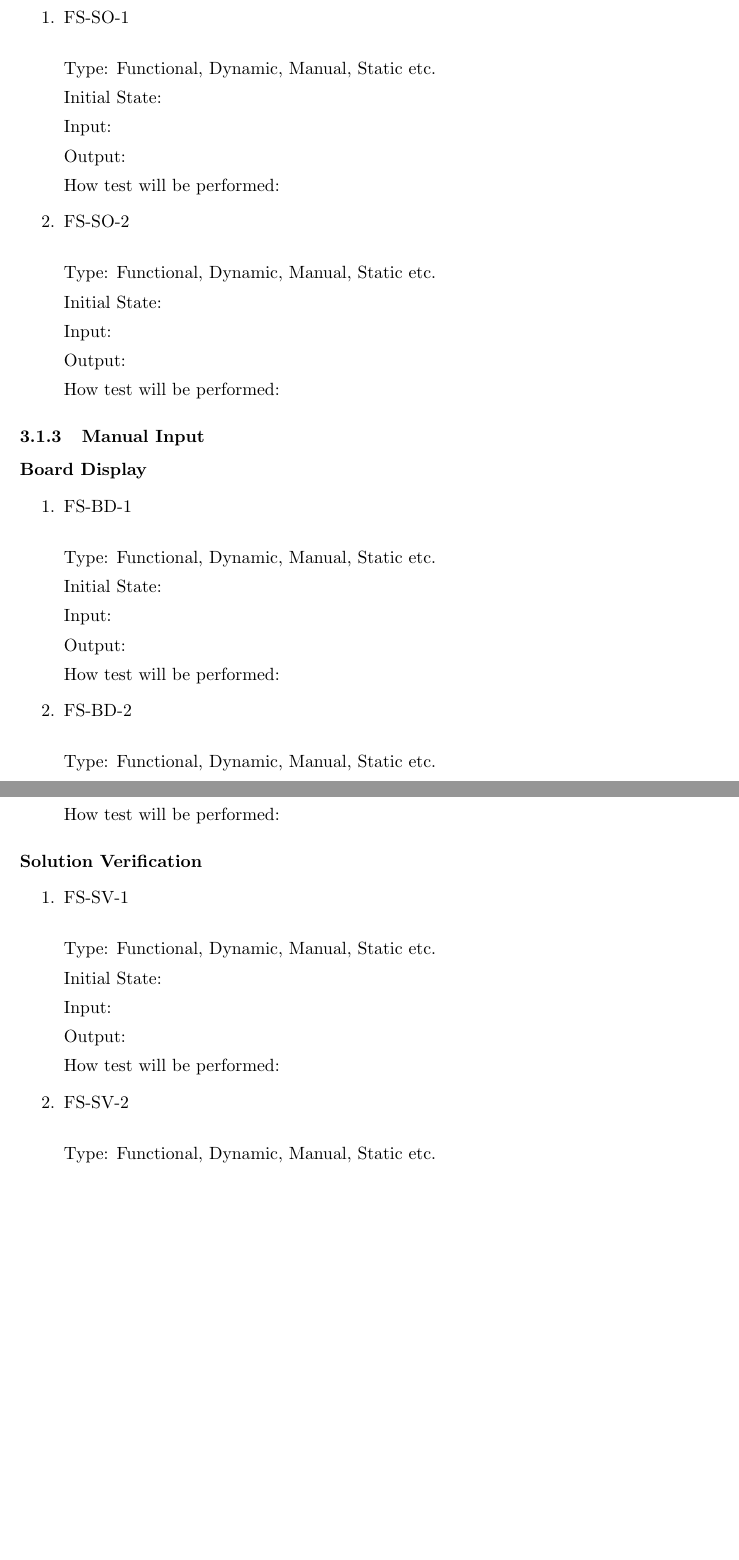
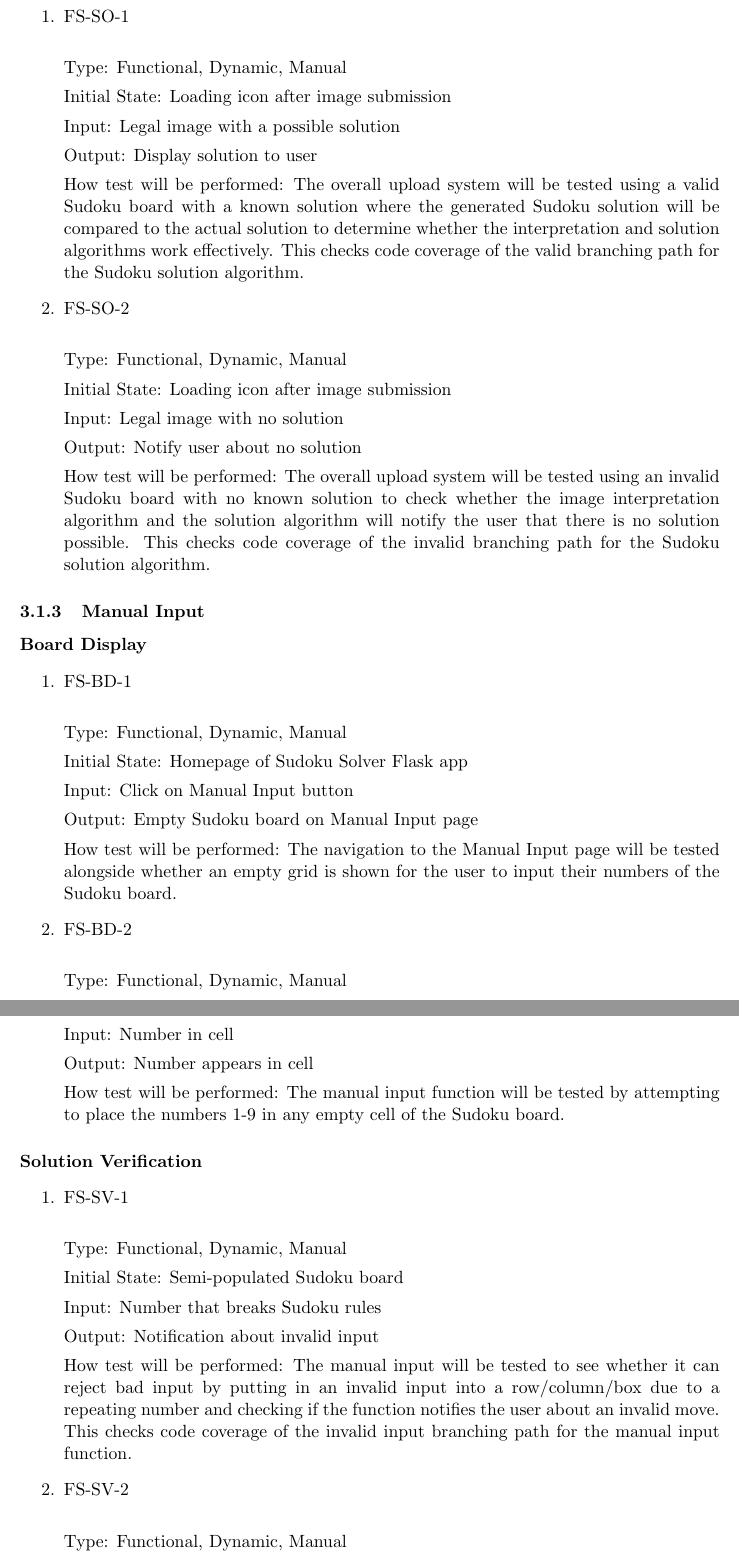
Before and after one commit to RashadBhuiyan/sudokusolver_l02_grp08, a LaTeX document (Doc/TestPlan/TestPlan.tex): two parts of pages 8 and 9 of 15 before the commit and two parts of pages 9 and 10 of 16 after it, joined at a grey line, cut so that both start at the same text, the shorter picture padded with empty space. Compiled offline with pdfLaTeX.

Commit message:
Added more information about functional requirement testing.

```diff
--- a/Doc/TestPlan/TestPlan.tex
+++ b/Doc/TestPlan/TestPlan.tex
@@ -230,27 +232,27 @@ How test will be performed:
 
 \item{FS-SO-1\\}
 
-Type: Functional, Dynamic, Manual, Static etc.
+Type: Functional, Dynamic, Manual
 
-Initial State:
+Initial State: Loading icon after image submission
 
-Input:
+Input: Legal image with a possible solution
 
-Output:
+Output: Display solution to user
 
-How test will be performed:
+How test will be performed: The overall upload system will be tested using a valid Sudoku board with a known solution where the generated Sudoku solution will be compared to the actual solution to determine whether the interpretation and solution algorithms work effectively. This checks code coverage of the valid branching path for the Sudoku solution algorithm.
 
 \item{FS-SO-2\\}
 
-Type: Functional, Dynamic, Manual, Static etc.
+Type: Functional, Dynamic, Manual
 
-Initial State:
+Initial State: Loading icon after image submission
 
-Input:
+Input: Legal image with no solution
 
-Output:
+Output: Notify user about no solution
 
-How test will be performed:
+How test will be performed: The overall upload system will be tested using an invalid Sudoku board with no known solution to check whether the image interpretation algorithm and the solution algorithm will notify the user that there is no solution possible. This checks code coverage of the invalid branching path for the Sudoku solution algorithm.
 
 \end{enumerate}
 
@@ -262,17 +264,17 @@ How test will be performed:
 
 \item{FS-BD-1\\}
 
-Type: Functional, Dynamic, Manual, Static etc.
+Type: Functional, Dynamic, Manual
 
-Initial State:
+Initial State: Homepage of Sudoku Solver Flask app
 
-Input:
+Input: Click on Manual Input button
 
-Output:
+Output: Empty Sudoku board on Manual Input page
 
-How test will be performed:
+How test will be performed: The navigation to the Manual Input page will be tested alongside whether an empty grid is shown for the user to input their numbers of the Sudoku board.
 
 \item{FS-BD-2\\}
 
-Type: Functional, Dynamic, Manual, Static etc.
+Type: Functional, Dynamic, Manual
 
@@ -280,9 +282,9 @@ Initial State:
 
-Input:
+Input: Number in cell
 
-Output:
+Output: Number appears in cell
 
-How test will be performed:
+How test will be performed: The manual input function will be tested by attempting to place the numbers 1-9 in any empty cell of the Sudoku board.
 
 \end{enumerate}
 
@@ -292,17 +294,17 @@ How test will be performed:
 
 \item{FS-SV-1\\}
 
-Type: Functional, Dynamic, Manual, Static etc.
+Type: Functional, Dynamic, Manual
 
-Initial State:
+Initial State: Semi-populated Sudoku board
 
-Input:
+Input: Number that breaks Sudoku rules
 
-Output:
+Output: Notification about invalid input
 
-How test will be performed:
+How test will be performed: The manual input will be tested to see whether it can reject bad input by putting in an invalid input into a row/column/box due to a repeating number and checking if the function notifies the user about an invalid move. This checks code coverage of the invalid input branching path for the manual input function.
 
 \item{FS-SV-2\\}
 
-Type: Functional, Dynamic, Manual, Static etc.
+Type: Functional, Dynamic, Manual
 
@@ -336 +338,2 @@ Input:
 
+Output: Display solution to user
```
Also changed, not shown: Doc/TestPlan/TestPlan.pdf, Doc/TestPlan/TestPlan.tex (77 more changed lines), 2 other files.
